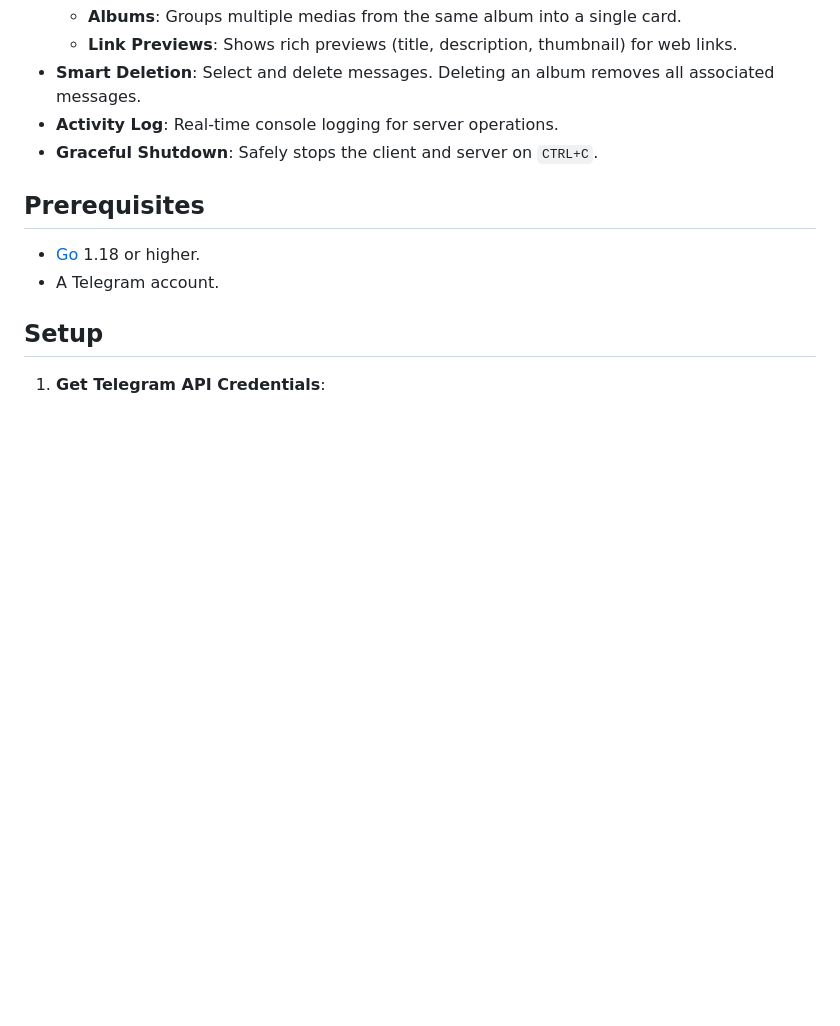
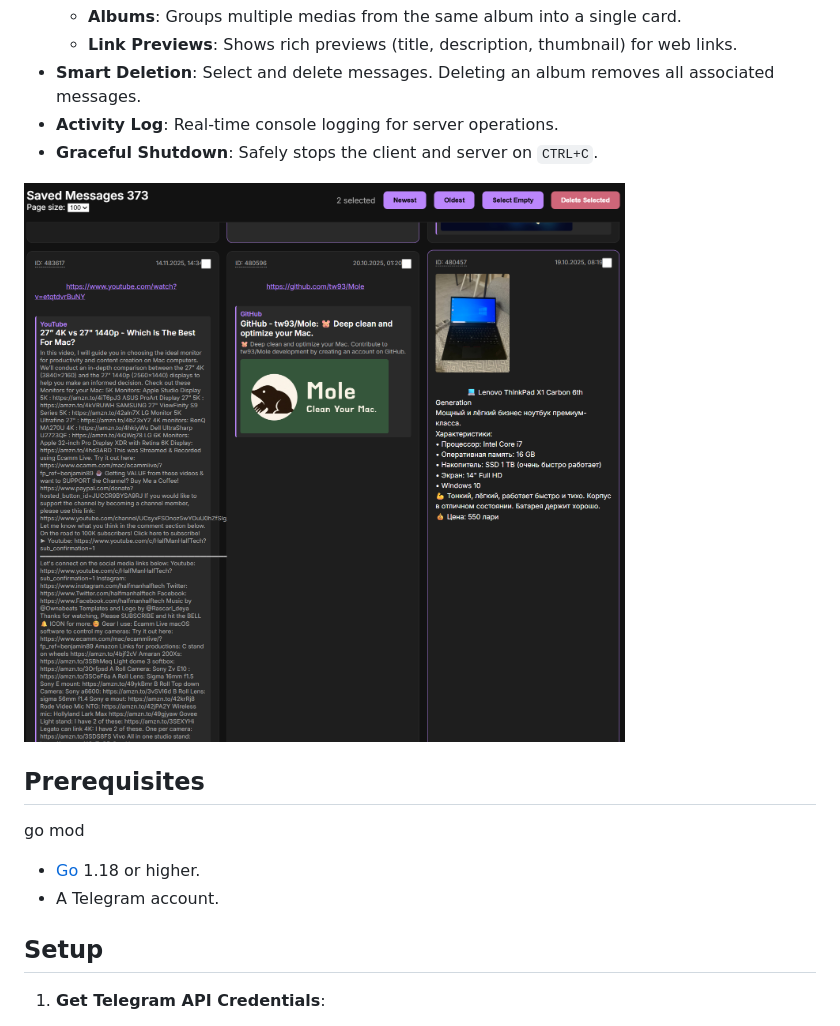
Before and after one commit to dakunevich/tg-saved-messages-manager, a Markdown page: README.md, the part around the change. GitHub-like rendering; pictures changed too: static/screenshot.png (added); blank space fills up the shorter version.

```diff
--- a/README.md
+++ b/README.md
@@ -13,8 +13,10 @@ A simple web application to manage your Telegram "Saved Messages". This tool all
 - **Activity Log**: Real-time console logging for server operations.
 - **Graceful Shutdown**: Safely stops the client and server on `CTRL+C`.
 
+![Screenshot](static/screenshot.png)
+
 ## Prerequisites
-
+go mod
 - [Go](https://go.dev/) 1.18 or higher.
 - A Telegram account.
 
```
Also changed, not shown: 4 other files.
